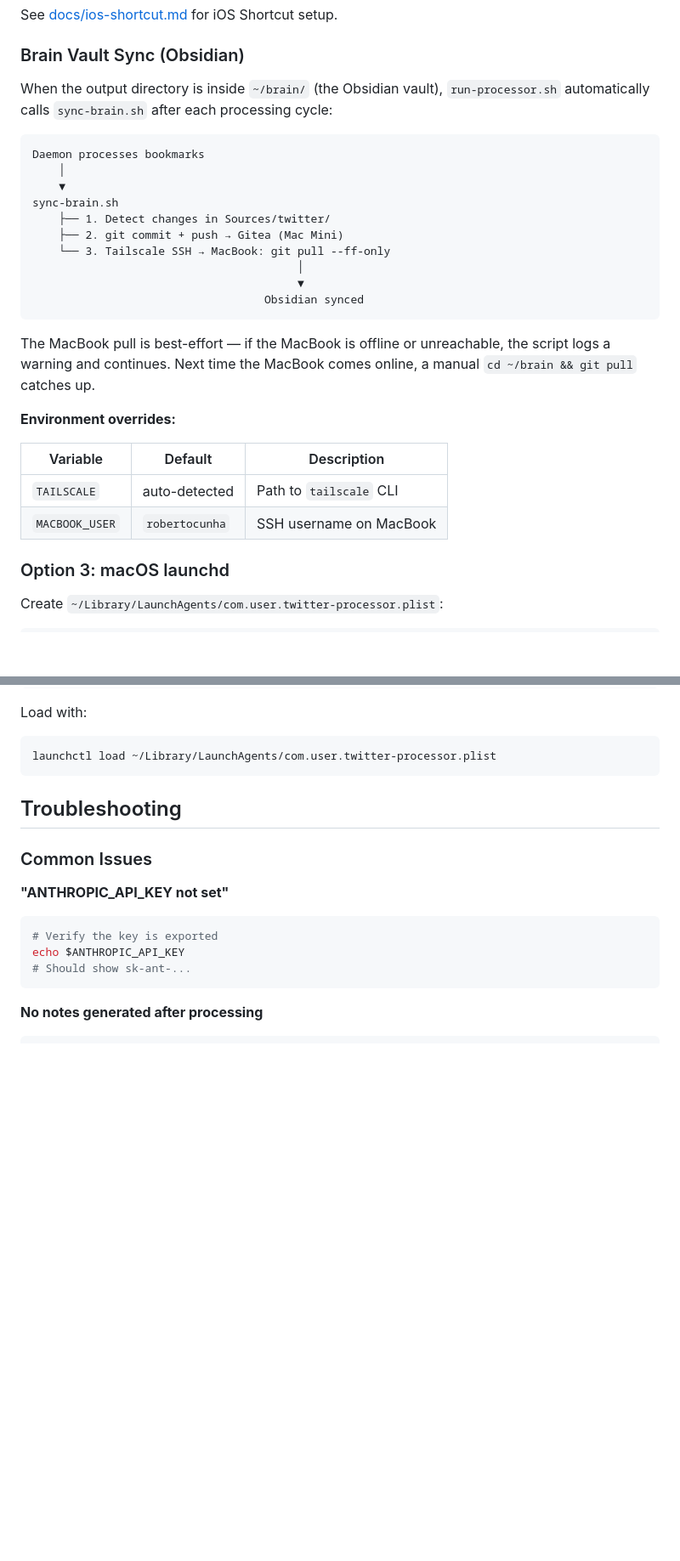
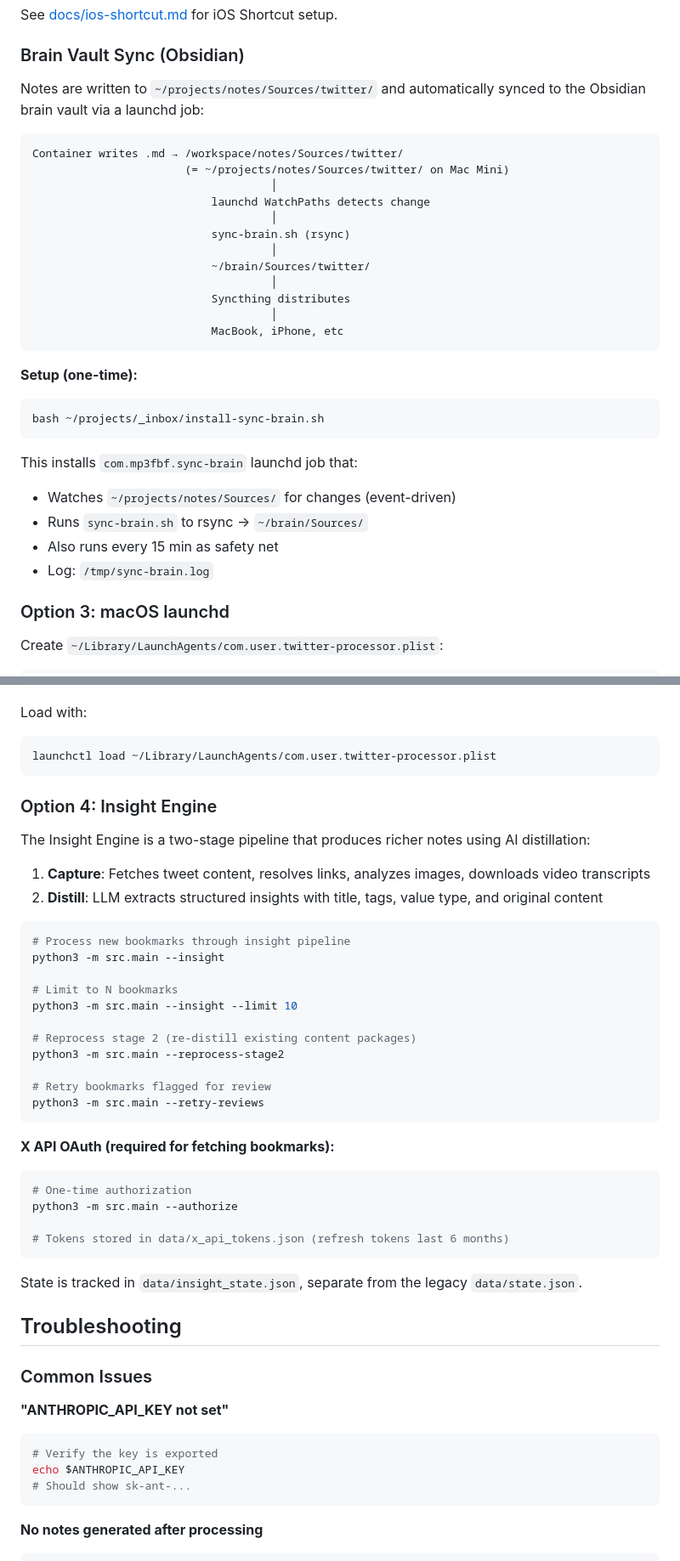
Before and after one commit to mp3fbf/twitter-bookmark-processor, a Markdown page: README.md, 2 parts joined by grey strips. Shown at 85% size. Drawn GitHub-style; blank space fills up the shorter version.

Commit message:
docs: update README and config for insight engine and brain sync
- Fix output dir default (Sources/twitter/ not twitter/)
- Replace old Gitea/git-push brain sync with launchd + Syncthing flow
- Add Insight Engine section (--insight, --authorize, etc.)
- Add deploy/ to project structure
- Update configuration.md paths

Co-Authored-By: Claude Opus 4.6 <noreply@anthropic.com>

````diff
--- a/README.md
+++ b/README.md
@@ -155,29 +158,33 @@ See [docs/ios-shortcut.md](docs/ios-shortcut.md) for iOS Shortcut setup.
 
 ### Brain Vault Sync (Obsidian)
 
-When the output directory is inside `~/brain/` (the Obsidian vault), `run-processor.sh` automatically calls `sync-brain.sh` after each processing cycle:
+Notes are written to `~/projects/notes/Sources/twitter/` and automatically synced to the Obsidian brain vault via a launchd job:
 
 ```
-Daemon processes bookmarks
-    │
-    ▼
-sync-brain.sh
-    ├── 1. Detect changes in Sources/twitter/
-    ├── 2. git commit + push → Gitea (Mac Mini)
-    └── 3. Tailscale SSH → MacBook: git pull --ff-only
-                                        │
-                                        ▼
-                                   Obsidian synced
+Container writes .md → /workspace/notes/Sources/twitter/
+                       (= ~/projects/notes/Sources/twitter/ on Mac Mini)
+                                    │
+                           launchd WatchPaths detects change
+                                    │
+                           sync-brain.sh (rsync)
+                                    │
+                           ~/brain/Sources/twitter/
+                                    │
+                           Syncthing distributes
+                                    │
+                           MacBook, iPhone, etc
 ```
 
-The MacBook pull is best-effort — if the MacBook is offline or unreachable, the script logs a warning and continues. Next time the MacBook comes online, a manual `cd ~/brain && git pull` catches up.
+**Setup (one-time):**
+```bash
+bash ~/projects/_inbox/install-sync-brain.sh
+```
 
-**Environment overrides:**
-
-| Variable | Default | Description |
-|----------|---------|-------------|
-| `TAILSCALE` | auto-detected | Path to `tailscale` CLI |
-| `MACBOOK_USER` | `robertocunha` | SSH username on MacBook |
+This installs `com.mp3fbf.sync-brain` launchd job that:
+- Watches `~/projects/notes/Sources/` for changes (event-driven)
+- Runs `sync-brain.sh` to rsync → `~/brain/Sources/`
+- Also runs every 15 min as safety net
+- Log: `/tmp/sync-brain.log`
 
 ### Option 3: macOS launchd
 
@@ -219,6 +226,37 @@ Load with:
 ```bash
 launchctl load ~/Library/LaunchAgents/com.user.twitter-processor.plist
 ```
+
+### Option 4: Insight Engine
+
+The Insight Engine is a two-stage pipeline that produces richer notes using AI distillation:
+
+1. **Capture**: Fetches tweet content, resolves links, analyzes images, downloads video transcripts
+2. **Distill**: LLM extracts structured insights with title, tags, value type, and original content
+
+```bash
+# Process new bookmarks through insight pipeline
+python3 -m src.main --insight
+
+# Limit to N bookmarks
+python3 -m src.main --insight --limit 10
+
+# Reprocess stage 2 (re-distill existing content packages)
+python3 -m src.main --reprocess-stage2
+
+# Retry bookmarks flagged for review
+python3 -m src.main --retry-reviews
+```
+
+**X API OAuth (required for fetching bookmarks):**
+```bash
+# One-time authorization
+python3 -m src.main --authorize
+
+# Tokens stored in data/x_api_tokens.json (refresh tokens last 6 months)
+```
+
+State is tracked in `data/insight_state.json`, separate from the legacy `data/state.json`.
 
 ## Troubleshooting
 
````
Also changed, not shown: other parts of README.md (+7 -2 lines), docs/configuration.md (+4 -3 lines).
